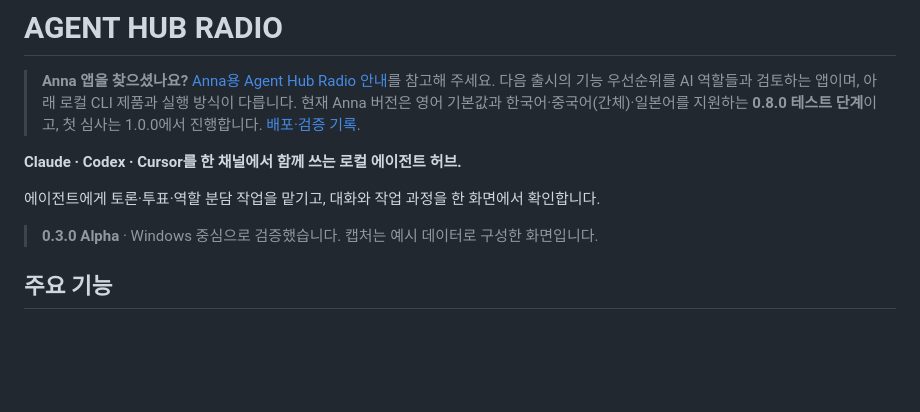
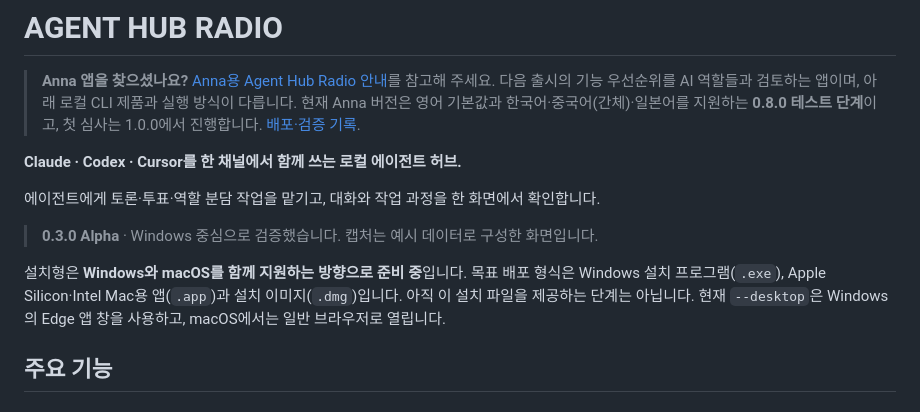
Before and after one commit to kdkrkwhr/agent-hub, a Markdown page: README.md, the part around the change. Drawn GitHub-style; blank space fills up the shorter version.

Commit message:
Include Windows and macOS in local desktop distribution scope [skip ci]

```diff
--- a/README.md
+++ b/README.md
@@ -7,6 +7,8 @@
 에이전트에게 토론·투표·역할 분담 작업을 맡기고, 대화와 작업 과정을 한 화면에서 확인합니다.
 
 > **0.3.0 Alpha** · Windows 중심으로 검증했습니다. 캡처는 예시 데이터로 구성한 화면입니다.
+
+설치형은 **Windows와 macOS를 함께 지원하는 방향으로 준비 중**입니다. 목표 배포 형식은 Windows 설치 프로그램(`.exe`), Apple Silicon·Intel Mac용 앱(`.app`)과 설치 이미지(`.dmg`)입니다. 아직 이 설치 파일을 제공하는 단계는 아닙니다. 현재 `--desktop`은 Windows의 Edge 앱 창을 사용하고, macOS에서는 일반 브라우저로 열립니다.
 
 ## 주요 기능
 
```
Also changed, not shown: anna/HANDOFF.md (+3 -1 lines).
